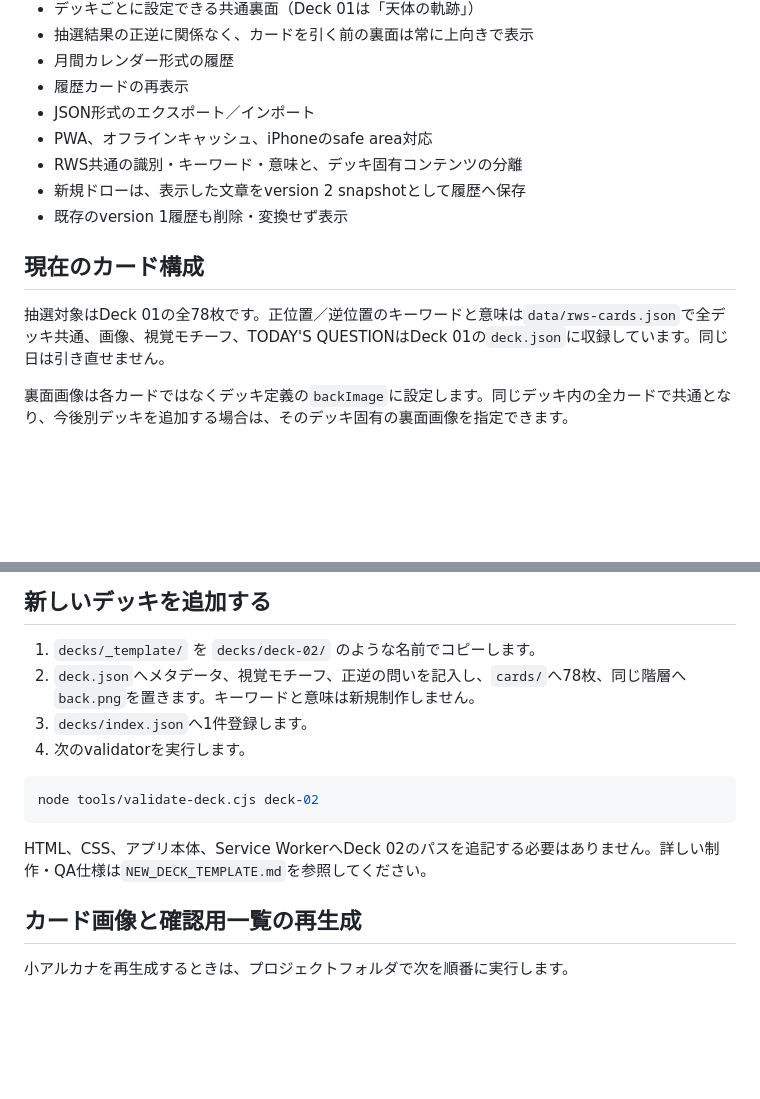
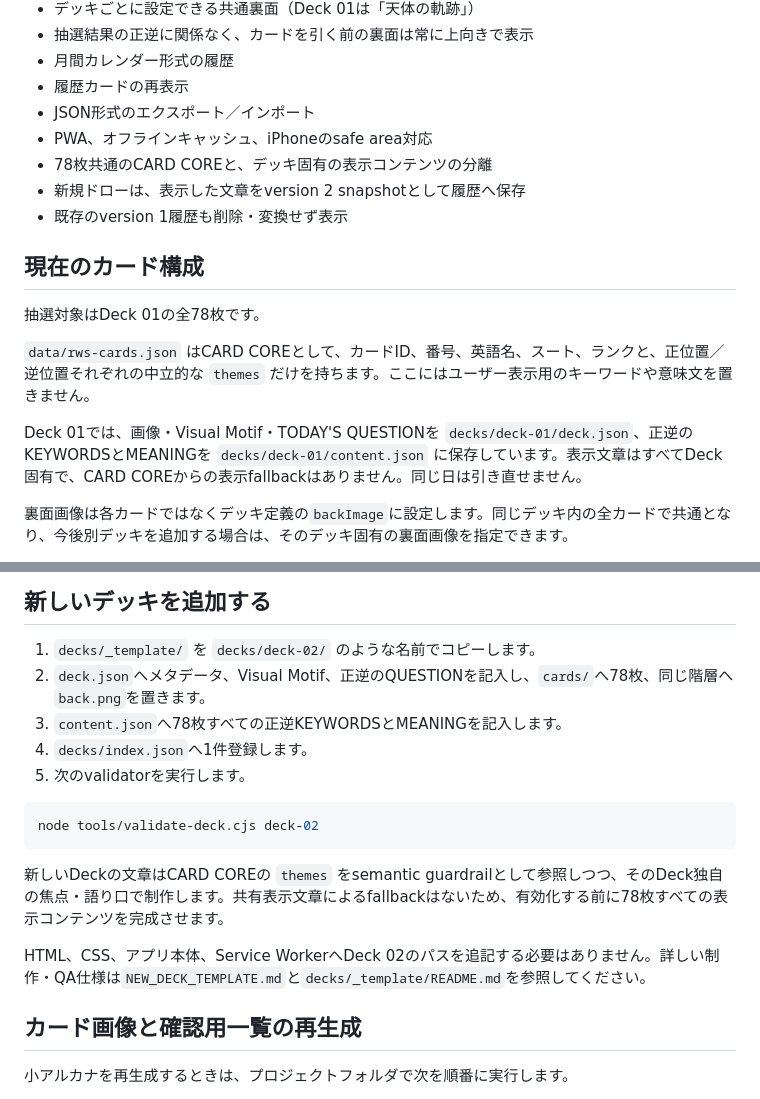
Before and after one commit to xxzr07/one-card-tarot, a Markdown page: README.md, 2 parts joined by grey strips. Drawn GitHub-style; blank space fills up the shorter version.

Commit message:
Document card core architecture

````diff
--- a/README.md
+++ b/README.md
@@ -13,13 +13,17 @@ Deck 01の大アルカナ22枚と小アルカナ56枚、合計78枚を収録し
 - 履歴カードの再表示
 - JSON形式のエクスポート／インポート
 - PWA、オフラインキャッシュ、iPhoneのsafe area対応
-- RWS共通の識別・キーワード・意味と、デッキ固有コンテンツの分離
+- 78枚共通のCARD COREと、デッキ固有の表示コンテンツの分離
 - 新規ドローは、表示した文章をversion 2 snapshotとして履歴へ保存
 - 既存のversion 1履歴も削除・変換せず表示
 
 ## 現在のカード構成
 
-抽選対象はDeck 01の全78枚です。正位置／逆位置のキーワードと意味は`data/rws-cards.json`で全デッキ共通、画像、視覚モチーフ、TODAY'S QUESTIONはDeck 01の`deck.json`に収録しています。同じ日は引き直せません。
+抽選対象はDeck 01の全78枚です。
+
+`data/rws-cards.json` はCARD COREとして、カードID、番号、英語名、スート、ランクと、正位置／逆位置それぞれの中立的な `themes` だけを持ちます。ここにはユーザー表示用のキーワードや意味文を置きません。
+
+Deck 01では、画像・Visual Motif・TODAY'S QUESTIONを `decks/deck-01/deck.json`、正逆のKEYWORDSとMEANINGを `decks/deck-01/content.json` に保存しています。表示文章はすべてDeck固有で、CARD COREからの表示fallbackはありません。同じ日は引き直せません。
 
 裏面画像は各カードではなくデッキ定義の`backImage`に設定します。同じデッキ内の全カードで共通となり、今後別デッキを追加する場合は、そのデッキ固有の裏面画像を指定できます。
 
@@ -47,15 +51,18 @@ GitHubへこのフォルダの中身をそのまま置けば動作する構成
 ## 新しいデッキを追加する
 
 1. `decks/_template/` を `decks/deck-02/` のような名前でコピーします。
-2. `deck.json`へメタデータ、視覚モチーフ、正逆の問いを記入し、`cards/`へ78枚、同じ階層へ`back.png`を置きます。キーワードと意味は新規制作しません。
-3. `decks/index.json`へ1件登録します。
-4. 次のvalidatorを実行します。
+2. `deck.json`へメタデータ、Visual Motif、正逆のQUESTIONを記入し、`cards/`へ78枚、同じ階層へ`back.png`を置きます。
+3. `content.json`へ78枚すべての正逆KEYWORDSとMEANINGを記入します。
+4. `decks/index.json`へ1件登録します。
+5. 次のvalidatorを実行します。
 
 ```bash
 node tools/validate-deck.cjs deck-02
 ```
 
-HTML、CSS、アプリ本体、Service WorkerへDeck 02のパスを追記する必要はありません。詳しい制作・QA仕様は`NEW_DECK_TEMPLATE.md`を参照してください。
+新しいDeckの文章はCARD COREの `themes` をsemantic guardrailとして参照しつつ、そのDeck独自の焦点・語り口で制作します。共有表示文章によるfallbackはないため、有効化する前に78枚すべての表示コンテンツを完成させます。
+
+HTML、CSS、アプリ本体、Service WorkerへDeck 02のパスを追記する必要はありません。詳しい制作・QA仕様は`NEW_DECK_TEMPLATE.md`と`decks/_template/README.md`を参照してください。
 
 ## カード画像と確認用一覧の再生成
 
````
